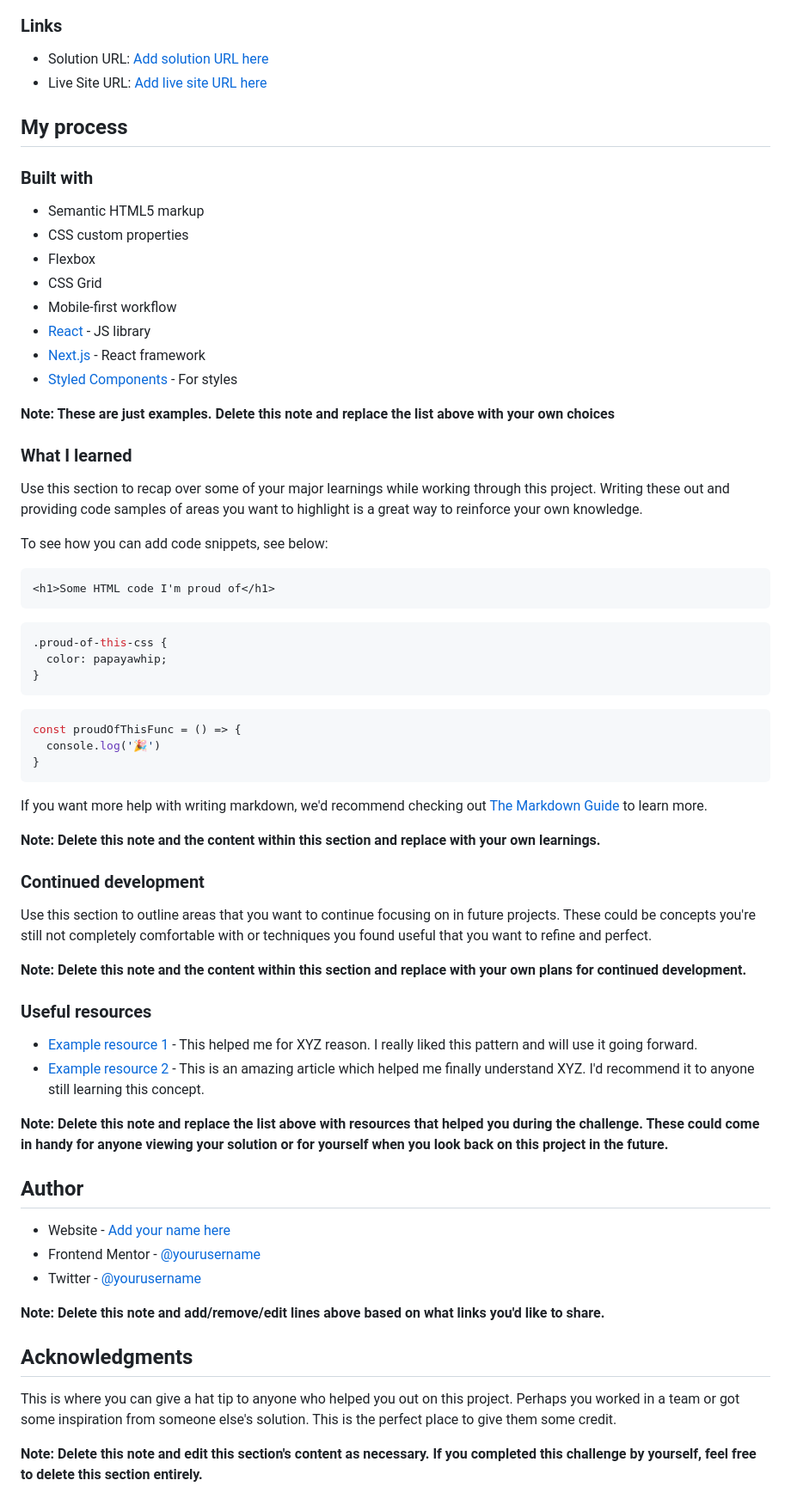
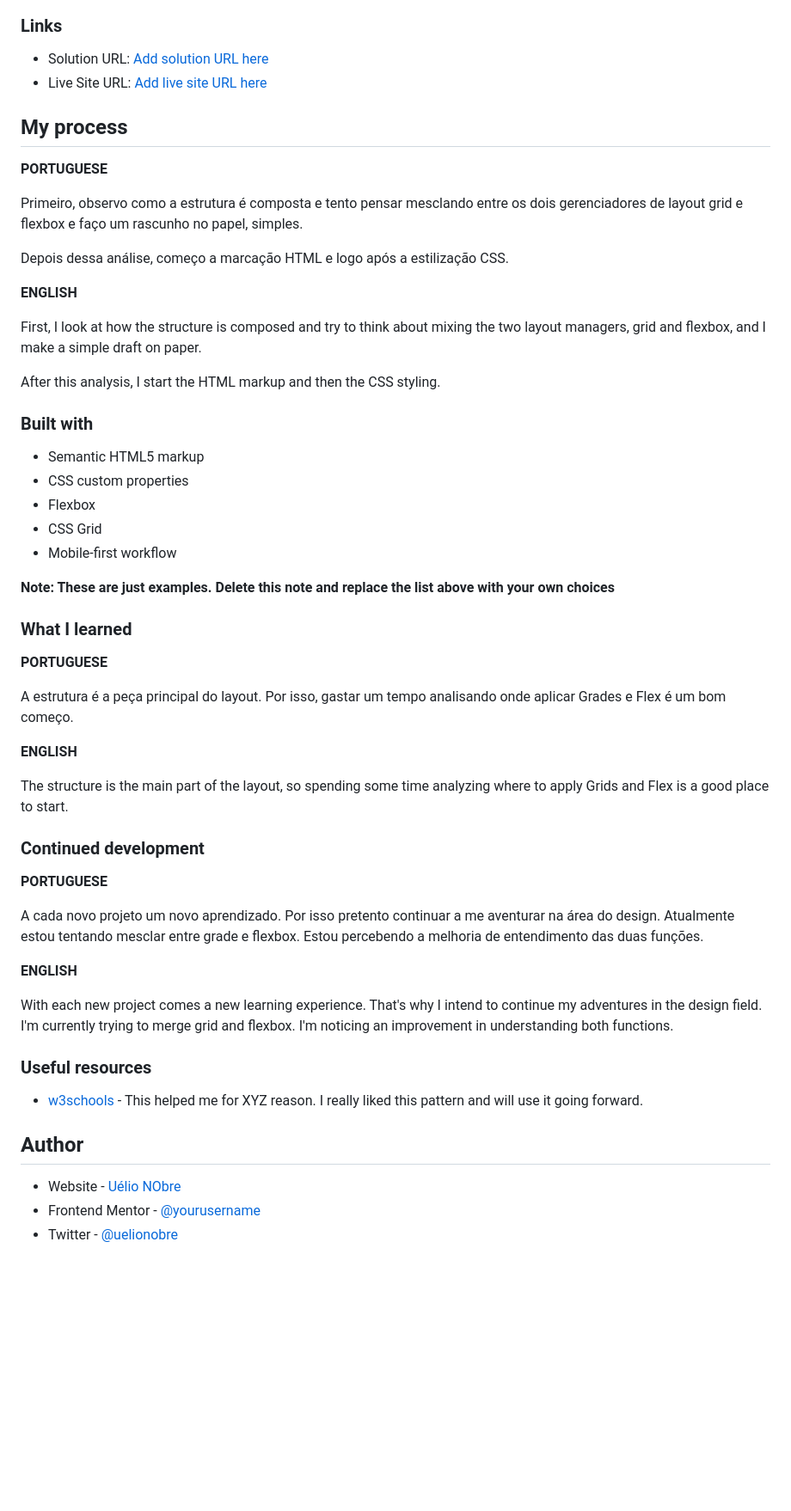
Before and after one commit to UelioNobre/portfolio-single-price-grid-component, a Markdown page: README.md, the part around one of its changes. Shown at 86% size. GitHub-like rendering; blank space fills up the shorter version.

Commit message:
Add details on Readme.md

````diff
--- a/README.md
+++ b/README.md
@@ -46,5 +39,17 @@ Then crop/optimize/edit your image however you like, add it to your project, and
 
 ## My process
+
+__PORTUGUESE__
+
+Primeiro, observo como a estrutura é composta e tento pensar mesclando entre os dois gerenciadores de layout grid e flexbox e faço um rascunho no papel, simples.
+
+Depois dessa análise, começo a marcação HTML e logo após a estilização CSS.
+
+__ENGLISH__
+
+First, I look at how the structure is composed and try to think about mixing the two layout managers, grid and flexbox, and I make a simple draft on paper.
+
+After this analysis, I start the HTML markup and then the CSS styling.
 
 ### Built with
 
@@ -53,59 +58,35 @@ Then crop/optimize/edit your image however you like, add it to your project, and
 - Flexbox
 - CSS Grid
 - Mobile-first workflow
-- [React](https://reactjs.org/) - JS library
-- [Next.js](https://nextjs.org/) - React framework
-- [Styled Components](https://styled-components.com/) - For styles
 
 **Note: These are just examples. Delete this note and replace the list above with your own choices**
 
 ### What I learned
 
-Use this section to recap over some of your major learnings while working through this project. Writing these out and providing code samples of areas you want to highlight is a great way to reinforce your own knowledge.
+__PORTUGUESE__
 
-To see how you can add code snippets, see below:
+A estrutura é a peça principal do layout. Por isso, gastar um tempo analisando onde aplicar Grades e Flex é um bom começo.
 
-```html
-<h1>Some HTML code I'm proud of</h1>
-```
-```css
-.proud-of-this-css {
-  color: papayawhip;
-}
-```
-```js
-const proudOfThisFunc = () => {
-  console.log('🎉')
-}
-```
+__ENGLISH__
 
-If you want more help with writing markdown, we'd recommend checking out [The Markdown Guide](https://www.markdownguide.org/) to learn more.
-
-**Note: Delete this note and the content within this section and replace with your own learnings.**
+The structure is the main part of the layout, so spending some time analyzing where to apply Grids and Flex is a good place to start.
 
 ### Continued development
 
-Use this section to outline areas that you want to continue focusing on in future projects. These could be concepts you're still not completely comfortable with or techniques you found useful that you want to refine and perfect.
+__PORTUGUESE__
 
-**Note: Delete this note and the content within this section and replace with your own plans for continued development.**
+A cada novo projeto um novo aprendizado. Por isso pretento continuar a me aventurar na área do design. Atualmente estou tentando mesclar entre grade e flexbox. Estou percebendo a melhoria de entendimento das duas funções.
+
+__ENGLISH__
+
+With each new project comes a new learning experience. That's why I intend to continue my adventures in the design field. I'm currently trying to merge grid and flexbox. I'm noticing an improvement in understanding both functions.
 
 ### Useful resources
 
-- [Example resource 1](https://www.example.com) - This helped me for XYZ reason. I really liked this pattern and will use it going forward.
-- [Example resource 2](https://www.example.com) - This is an amazing article which helped me finally understand XYZ. I'd recommend it to anyone still learning this concept.
-
-**Note: Delete this note and replace the list above with resources that helped you during the challenge. These could come in handy for anyone viewing your solution or for yourself when you look back on this project in the future.**
+- [w3schools](https://www.w3schools.com/css/) - This helped me for XYZ reason. I really liked this pattern and will use it going forward.
 
 ## Author
 
-- Website - [Add your name here](https://www.your-site.com)
-- Frontend Mentor - [@yourusername](https://www.frontendmentor.io/profile/yourusername)
-- Twitter - [@yourusername](https://www.twitter.com/yourusername)
-
-**Note: Delete this note and add/remove/edit lines above based on what links you'd like to share.**
-
-## Acknowledgments
-
-This is where you can give a hat tip to anyone who helped you out on this project. Perhaps you worked in a team or got some inspiration from someone else's solution. This is the perfect place to give them some credit.
-
-**Note: Delete this note and edit this section's content as necessary. If you completed this challenge by yourself, feel free to delete this section entirely.**
+- Website - [Uélio NObre](https://github.com/UelioNobre/)
+- Frontend Mentor - [@yourusername](https://www.frontendmentor.io/profile/UelioNobre)
+- Twitter - [@uelionobre](https://www.twitter.com/UelioNobre)
````
Also changed, not shown: other parts of README.md (+4 -11 lines).
